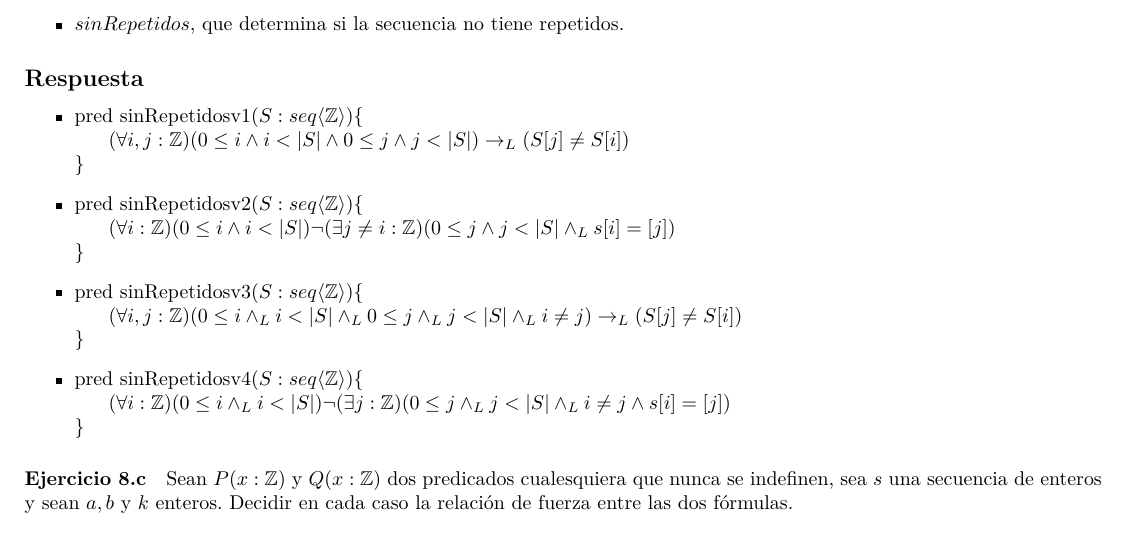
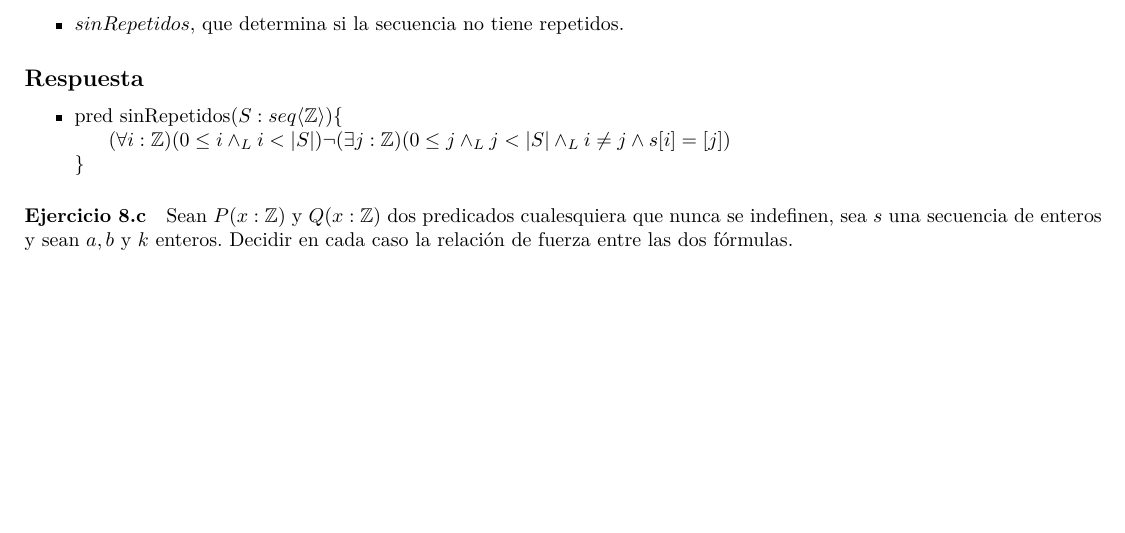
Before and after one commit to AndresHense/Algo1, a LaTeX document (Practicas/Practica2/Entregable/resuelto_entrefable.tex): part of the page, cut so that both start at the same text, the shorter picture padded with empty space. Compiled offline with pdfLaTeX.

Commit message:
commented the other versions

```diff
--- a/Practicas/Practica2/Entregable/resuelto_entrefable.tex
+++ b/Practicas/Practica2/Entregable/resuelto_entrefable.tex
@@ -50,18 +50,18 @@
 \subsection*{Respuesta}
 
 \begin{itemize}
-	\item pred sinRepetidosv1$(S: seq\langle \mathbb{Z} \rangle)\{$\\
-\hspace*{6mm}$(\forall i,j:\mathbb{Z})(0\leq i\wedge i<\vert S\vert \wedge 0\leq j\wedge j<\vert S\vert)\rightarrow_L (S[j] \neq S[i])$\\
-$\}$
-	\item pred sinRepetidosv2$(S: seq\langle \mathbb{Z} \rangle)\{$\\
-\hspace*{6mm}$(\forall i:\mathbb{Z})(0\leq i\wedge i<\vert S\vert)\neg(\exists j\neq i:\mathbb{Z})
- (0\leq j\wedge j<\vert S\vert \wedge_L s[i]=[j])$\\
-$\}$
-	\item pred sinRepetidosv3$(S: seq\langle \mathbb{Z} \rangle)\{$\\
-\hspace*{6mm}$(\forall i,j:\mathbb{Z})(0\leq i\wedge_L i<\vert S\vert \wedge_L 0\leq j\wedge_L
- j<\vert S\vert\wedge_L i\neq j)\rightarrow_L (S[j] \neq S[i])$\\
-$\}$
-	\item pred sinRepetidosv4$(S: seq\langle \mathbb{Z} \rangle)\{$\\
+%	\item pred sinRepetidosv1$(S: seq\langle \mathbb{Z} \rangle)\{$\\
+%\hspace*{6mm}$(\forall i,j:\mathbb{Z})(0\leq i\wedge i<\vert S\vert \wedge 0\leq j\wedge j<\vert S\vert)\rightarrow_L (S[j] \neq S[i])$\\
+%$\}$
+%	\item pred sinRepetidosv2$(S: seq\langle \mathbb{Z} \rangle)\{$\\
+%\hspace*{6mm}$(\forall i:\mathbb{Z})(0\leq i\wedge i<\vert S\vert)\neg(\exists j\neq i:\mathbb{Z})
+% (0\leq j\wedge j<\vert S\vert \wedge_L s[i]=[j])$\\
+%$\}$
+%	\item pred sinRepetidosv3$(S: seq\langle \mathbb{Z} \rangle)\{$\\
+%\hspace*{6mm}$(\forall i,j:\mathbb{Z})(0\leq i\wedge_L i<\vert S\vert \wedge_L 0\leq j\wedge_L
+% j<\vert S\vert\wedge_L i\neq j)\rightarrow_L (S[j] \neq S[i])$\\
+%$\}$
+	\item pred sinRepetidos$(S: seq\langle \mathbb{Z} \rangle)\{$\\
 \hspace*{6mm}$(\forall i:\mathbb{Z})(0\leq i\wedge_L i<\vert S\vert)\neg(\exists j:\mathbb{Z})
  (0\leq j\wedge_L j<\vert S\vert \wedge_L i\neq j\wedge s[i]=[j])$\\
 $\}$
```
Also changed, not shown: Practicas/Practica2/Entregable/resuelto_entrefable.pdf.
